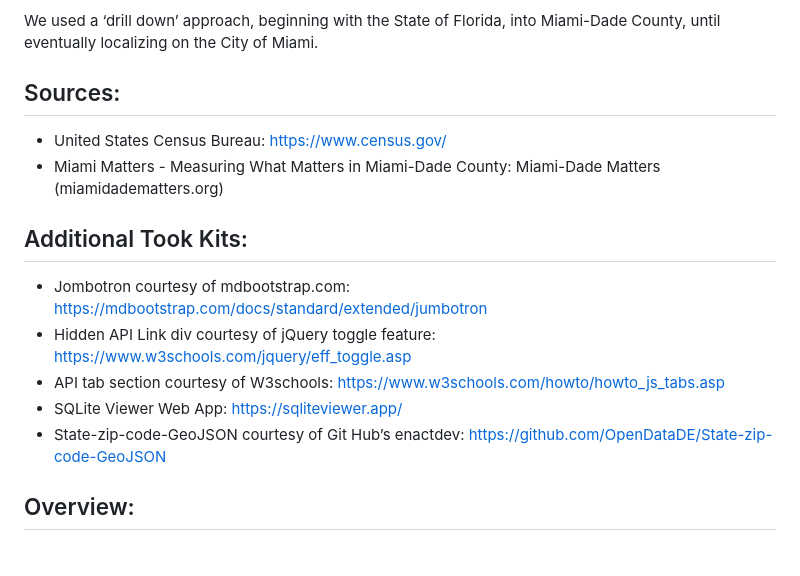
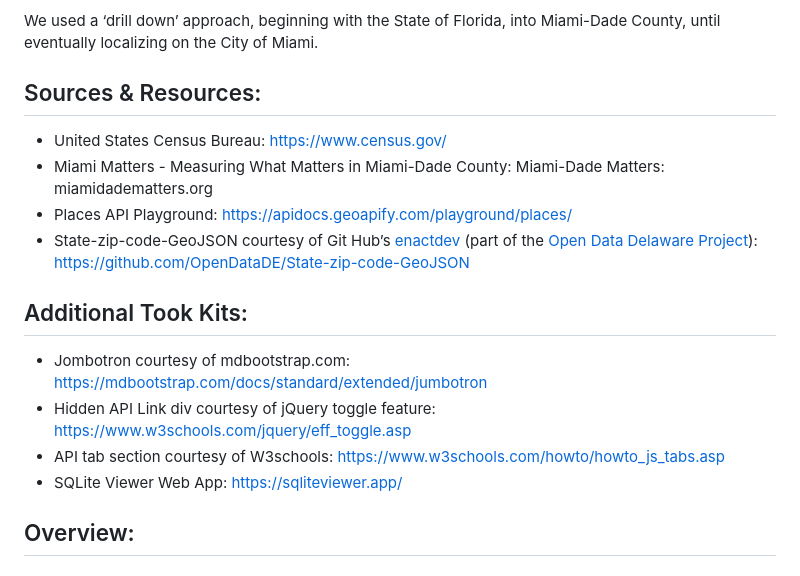
Before and after one commit to brnkath/project-3-group-5, a Markdown page: README.md, the part around the change. Drawn GitHub-style.

```diff
--- a/README.md
+++ b/README.md
@@ -13,17 +13,20 @@ In this project, we will investigate the concept of food deserts, exploring thei
 
 We used a ‘drill down’ approach, beginning with the State of Florida, into Miami-Dade County, until eventually localizing on the City of Miami.
 
-## Sources:
+## Sources & Resources:
 
   * United States Census Bureau: https://www.census.gov/
-  * Miami Matters - Measuring What Matters in Miami-Dade County: Miami-Dade Matters (miamidadematters.org)
+  * Miami Matters - Measuring What Matters in Miami-Dade County: Miami-Dade Matters: miamidadematters.org
+  * Places API Playground: https://apidocs.geoapify.com/playground/places/
+  * State-zip-code-GeoJSON courtesy of Git Hub’s <a href="https://github.com/enactdev">enactdev</a> (part of the
+<a href="https://github.com/OpenDataDE">Open Data Delaware Project</a>): https://github.com/OpenDataDE/State-zip-code-GeoJSON
 
 ## Additional Took Kits:
   * Jombotron courtesy of mdbootstrap.com: https://mdbootstrap.com/docs/standard/extended/jumbotron
   * Hidden API Link div courtesy of jQuery toggle feature: https://www.w3schools.com/jquery/eff_toggle.asp
   * API tab section courtesy of W3schools: https://www.w3schools.com/howto/howto_js_tabs.asp
   * SQLite Viewer Web App: https://sqliteviewer.app/
-  * State-zip-code-GeoJSON courtesy of Git Hub’s enactdev: https://github.com/OpenDataDE/State-zip-code-GeoJSON
+
 
 ## Overview:
 
```
